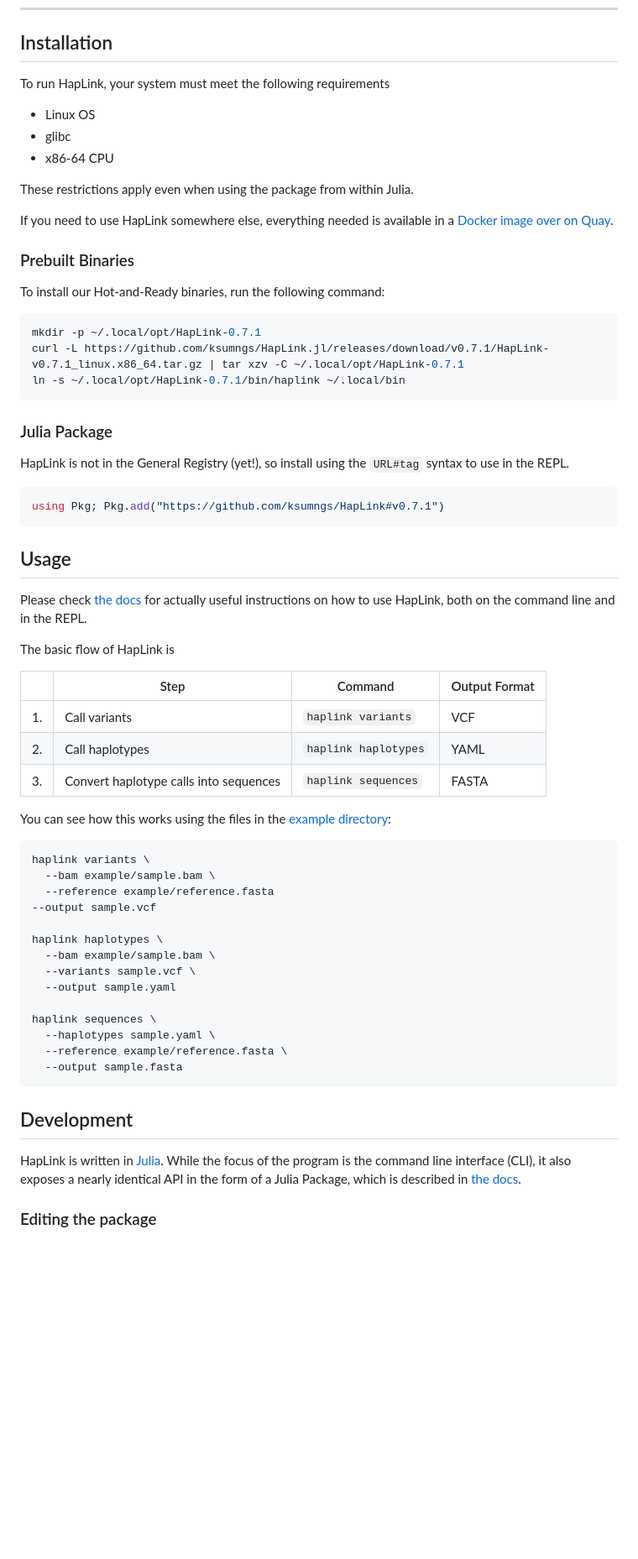
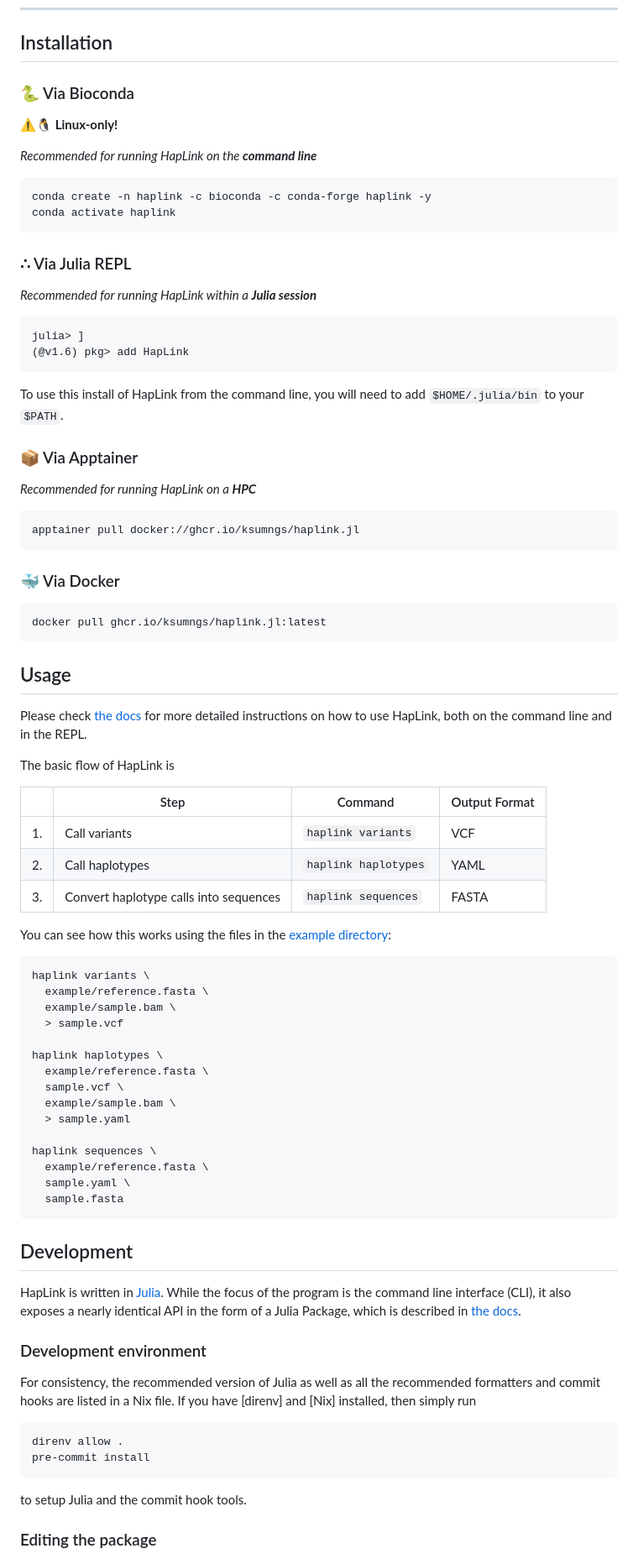
Before and after one commit to ksumngs/HapLink.jl, a Markdown page: README.md, the part around one of its changes. Shown at 84% size. GitHub-like rendering; blank space fills up the shorter version.

Commit message:
docs: Update README to post-v1 info

````diff
--- a/README.md
+++ b/README.md
@@ -24,43 +26,46 @@ the entire genome. Comes with its own variant caller.
 
 ## Installation
 
-To run HapLink, your system must meet the following requirements
+### :snake: Via Bioconda
 
-- Linux OS
-- glibc
-- x86-64 CPU
+**:warning::penguin: Linux-only!**
 
-These restrictions apply even when using the package from within Julia.
-
-If you need to use HapLink somewhere else, everything needed is available in a
-[Docker image over on Quay].
-
-### Prebuilt Binaries
-
-To install our Hot-and-Ready binaries, run the following command:
-
-<!-- markdownlint-disable -->
+_Recommended for running HapLink on the **command line**_
 
 ```bash
-mkdir -p ~/.local/opt/HapLink-0.7.1
-curl -L https://github.com/ksumngs/HapLink.jl/releases/download/v0.7.1/HapLink-v0.7.1_linux.x86_64.tar.gz | tar xzv -C ~/.local/opt/HapLink-0.7.1
-ln -s ~/.local/opt/HapLink-0.7.1/bin/haplink ~/.local/bin
+conda create -n haplink -c bioconda -c conda-forge haplink -y
+conda activate haplink
 ```
 
-<!-- markdownlint-enable -->
+### ∴ Via Julia REPL
 
-### Julia Package
+_Recommended for running HapLink within a **Julia session**_
 
-HapLink is not in the General Registry (yet!), so install using the `URL#tag`
-syntax to use in the REPL.
+```julia-repl
+julia> ]
+(@v1.6) pkg> add HapLink
+```
 
-```julia
-using Pkg; Pkg.add("https://github.com/ksumngs/HapLink#v0.7.1")
+To use this install of HapLink from the command line, you will need to add
+`$HOME/.julia/bin` to your `$PATH`.
+
+### :package: Via Apptainer
+
+_Recommended for running HapLink on a **HPC**_
+
+```bash
+apptainer pull docker://ghcr.io/ksumngs/haplink.jl
+```
+
+### :whale: Via Docker
+
+```bash
+docker pull ghcr.io/ksumngs/haplink.jl:latest
 ```
 
 ## Usage
 
-Please check [the docs] for actually useful instructions on how to use HapLink,
+Please check [the docs] for more detailed instructions on how to use HapLink,
 both on the command line and in the REPL.
 
 The basic flow of HapLink is
@@ -79,19 +84,20 @@ You can see how this works using the files in the [example directory]:
 
 ```bash
 haplink variants \
-  --bam example/sample.bam \
-  --reference example/reference.fasta
---output sample.vcf
+  example/reference.fasta \
+  example/sample.bam \
+  > sample.vcf
 
 haplink haplotypes \
-  --bam example/sample.bam \
-  --variants sample.vcf \
-  --output sample.yaml
+  example/reference.fasta \
+  sample.vcf \
+  example/sample.bam \
+  > sample.yaml
 
 haplink sequences \
-  --haplotypes sample.yaml \
-  --reference example/reference.fasta \
-  --output sample.fasta
+  example/reference.fasta \
+  sample.yaml \
+  sample.fasta
 ```
 
 ## Development
@@ -100,6 +106,19 @@ HapLink is written in [Julia]. While the focus of the program is the command
 line interface (CLI), it also exposes a nearly identical API in the form of a
 Julia Package, which is described in [the docs].
 
+### Development environment
+
+For consistency, the recommended version of Julia as well as all the recommended
+formatters and commit hooks are listed in a Nix file. If you have [direnv] and
+[Nix] installed, then simply run
+
+```bash
+direnv allow .
+pre-commit install
+```
+
+to setup Julia and the commit hook tools.
+
 ### Editing the package
 
 HapLink.jl is a self-contained Julia package, and its development process is
````
Also changed, not shown: other parts of README.md (+10 -63 lines).
